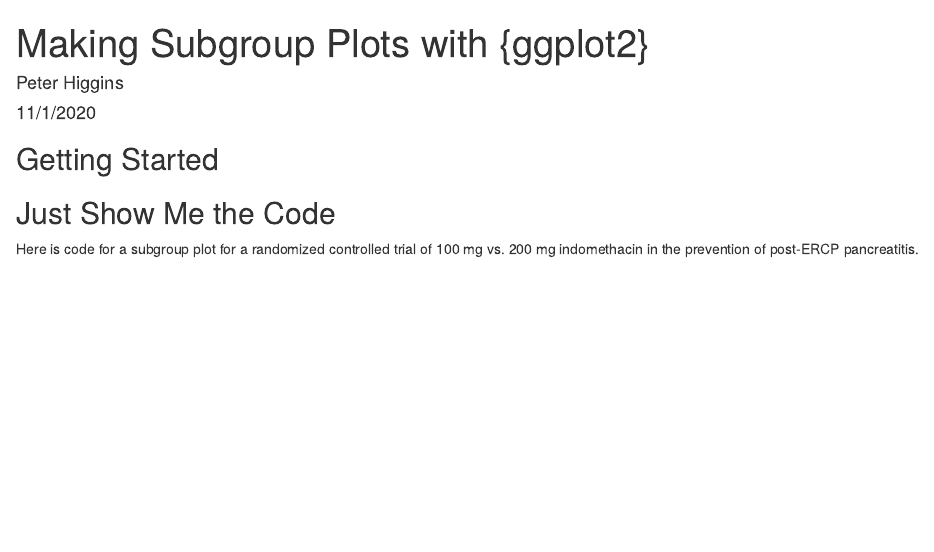
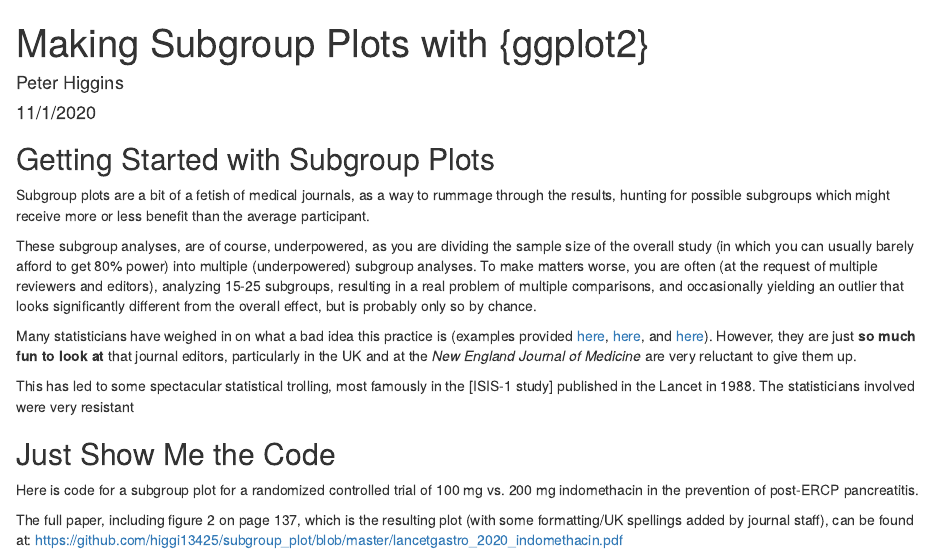
Before and after one commit to higgi13425/subgroup_plot, an R Markdown document (subgroup_plots.Rmd): the page in a window 1100 px wide, from its top. Rendered offline with R 4.5, knitr and Pandoc, with nearby package versions.

Commit message:
updated with Lancet paper

````diff
--- a/subgroup_pltos.Rmd
+++ b/subgroup_plots.Rmd
@@ -16,12 +16,22 @@
 library(scales)
 ```
 
-## Getting Started
+## Getting Started with Subgroup Plots
 
+Subgroup plots are a bit of a fetish of medical journals, as a way to rummage through the results, hunting for possible subgroups which might receive more or less benefit than the average participant.
+
+These subgroup analyses, are of course, underpowered, as you are dividing the sample size of the overall study (in which you can usually barely afford to get 80% power) into multiple (underpowered) subgroup analyses. To make matters worse, you are often (at the request of multiple reviewers and editors), analyzing 15-25 subgroups, resulting in a real problem of multiple comparisons, and occasionally yielding an outlier that looks significantly different from the overall effect, but is probably only so by chance.
+
+Many statisticians have weighed in on what a bad idea this practice is (examples provided [here](https://www.ncbi.nlm.nih.gov/pmc/articles/PMC3068511/), [here](https://www.ncbi.nlm.nih.gov/pmc/articles/PMC59592/), and [here](https://pubmed.ncbi.nlm.nih.gov/11701102/)). However, they are just **so much fun to look at** that journal editors, particularly in the UK and at the _New England Journal of Medicine_ are very reluctant to give them up.
+
+This has led to some spectacular statistical trolling, most famously in the [ISIS-1 study] published in the Lancet in 1988. The statisticians involved were very resistant
 
 ## Just Show Me the Code
 
 Here is code for a subgroup plot for a randomized controlled trial of 100 mg vs. 200 mg indomethacin in the prevention of post-ERCP pancreatitis.
+
+The full paper, including figure 2 on page 137, which is the resulting plot (with some formatting/UK spellings added by journal staff), can be found at: https://github.com/higgi13425/subgroup_plot/blob/master/lancetgastro_2020_indomethacin.pdf
+
 
 ```{r all-code, eval=FALSE}
 #  subgroup diagram for Indomethacin RCT 100 v 200
````
Also changed, not shown: ISIS-1_Lancet_1988_subgroup_zodiacal_sign.pdf (added), subgroup_plots.html (renamed from subgroup_pltos.html).
